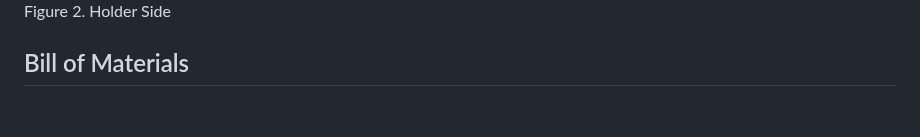
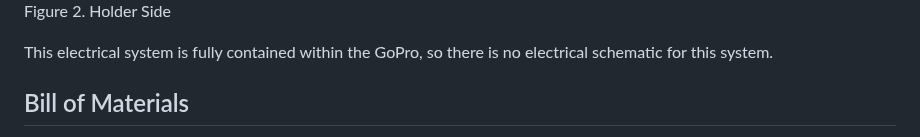
Before and after one commit to Baebel43/team5capstone, a Markdown page: Documentation/Signoffs/Video.md, the part around the change. Rendered like a GitHub page; blank space fills up the shorter version.

```diff
--- a/Documentation/Signoffs/Video.md
+++ b/Documentation/Signoffs/Video.md
@@ -61,6 +61,8 @@ Figure 1. Holder Bottom
 ![Holder Side](https://github.com/Baebel43/team5capstone/blob/main/Documentation/Images/HolderSide.png)
 Figure 2. Holder Side
 
+This electrical system is fully contained within the GoPro, so there is no electrical schematic for this system.
+
 ## Bill of Materials
 
 Item
```
